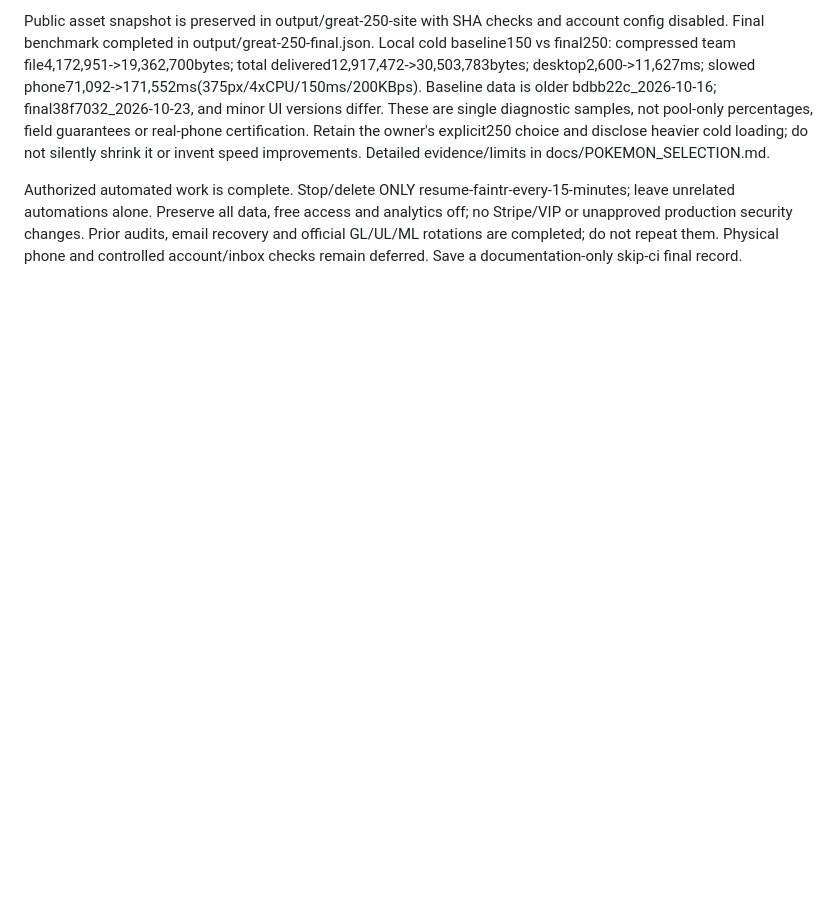
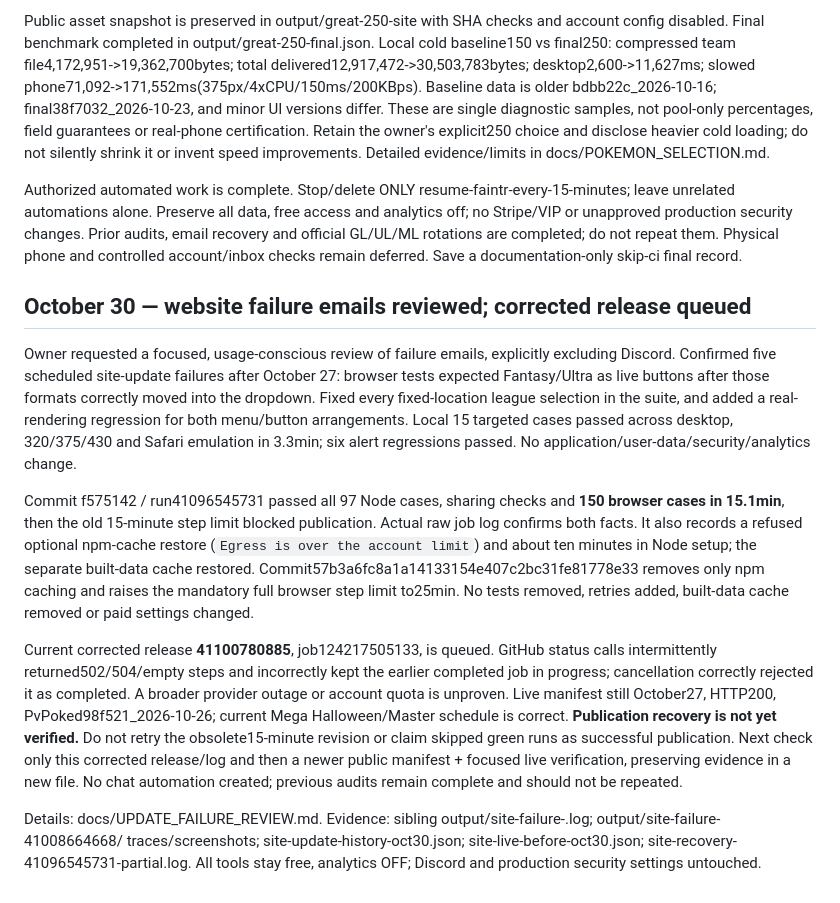
Before and after one commit to FAINTR/faintr, a Markdown page: AUDIT_PROGRESS.md, the part around the change. GitHub-like rendering; blank space fills up the shorter version.

Commit message:
Record update failure fixes and queued publication evidence [skip ci]

```diff
--- a/AUDIT_PROGRESS.md
+++ b/AUDIT_PROGRESS.md
@@ -92,3 +92,13 @@ Live public source/metadata and Chromium1440/320 + Safari375 checks passed, with
 Public asset snapshot is preserved in output/great-250-site with SHA checks and account config disabled. Final benchmark completed in output/great-250-final.json. Local cold baseline150 vs final250: compressed team file4,172,951->19,362,700bytes; total delivered12,917,472->30,503,783bytes; desktop2,600->11,627ms; slowed phone71,092->171,552ms(375px/4xCPU/150ms/200KBps). Baseline data is older bdbb22c_2026-10-16; final38f7032_2026-10-23, and minor UI versions differ. These are single diagnostic samples, not pool-only percentages, field guarantees or real-phone certification. Retain the owner's explicit250 choice and disclose heavier cold loading; do not silently shrink it or invent speed improvements. Detailed evidence/limits in docs/POKEMON_SELECTION.md.
 
 Authorized automated work is complete. Stop/delete ONLY resume-faintr-every-15-minutes; leave unrelated automations alone. Preserve all data, free access and analytics off; no Stripe/VIP or unapproved production security changes. Prior audits, email recovery and official GL/UL/ML rotations are completed; do not repeat them. Physical phone and controlled account/inbox checks remain deferred. Save a documentation-only skip-ci final record.
+
+## October 30 — website failure emails reviewed; corrected release queued
+
+Owner requested a focused, usage-conscious review of failure emails, explicitly excluding Discord. Confirmed five scheduled site-update failures after October 27: browser tests expected Fantasy/Ultra as live buttons after those formats correctly moved into the dropdown. Fixed every fixed-location league selection in the suite, and added a real-rendering regression for both menu/button arrangements. Local 15 targeted cases passed across desktop, 320/375/430 and Safari emulation in 3.3min; six alert regressions passed. No application/user-data/security/analytics change.
+
+Commit f575142 / run41096545731 passed all 97 Node cases, sharing checks and **150 browser cases in 15.1min**, then the old 15-minute step limit blocked publication. Actual raw job log confirms both facts. It also records a refused optional npm-cache restore (`Egress is over the account limit`) and about ten minutes in Node setup; the separate built-data cache restored. Commit57b3a6fc8a1a14133154e407c2bc31fe81778e33 removes only npm caching and raises the mandatory full browser step limit to25min. No tests removed, retries added, built-data cache removed or paid settings changed.
+
+Current corrected release **41100780885**, job124217505133, is queued. GitHub status calls intermittently returned502/504/empty steps and incorrectly kept the earlier completed job in progress; cancellation correctly rejected it as completed. A broader provider outage or account quota is unproven. Live manifest still October27, HTTP200, PvPoked98f521_2026-10-26; current Mega Halloween/Master schedule is correct. **Publication recovery is not yet verified.** Do not retry the obsolete15-minute revision or claim skipped green runs as successful publication. Next check only this corrected release/log and then a newer public manifest + focused live verification, preserving evidence in a new file. No chat automation created; previous audits remain complete and should not be repeated.
+
+Details: docs/UPDATE_FAILURE_REVIEW.md. Evidence: sibling output/site-failure-<runID>.log; output/site-failure-41008664668/ traces/screenshots; site-update-history-oct30.json; site-live-before-oct30.json; site-recovery-41096545731-partial.log. All tools stay free, analytics OFF; Discord and production security settings untouched.
```
Also changed, not shown: docs/UPDATE_FAILURE_REVIEW.md (+12 -0 lines).
